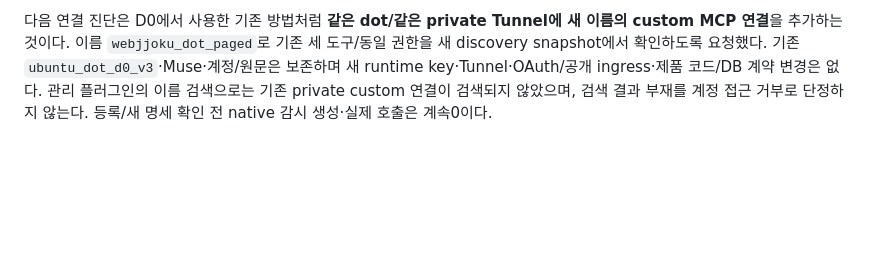
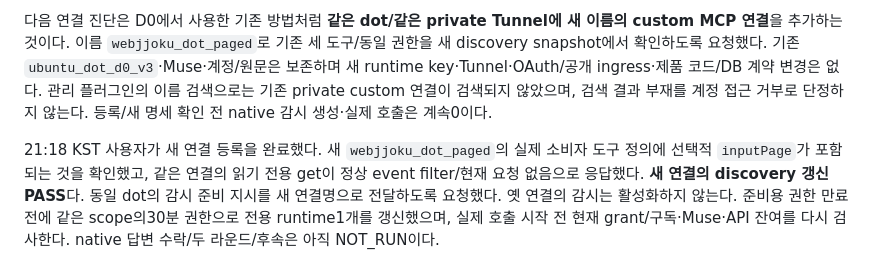
Before and after one commit to firewine/webgpt, a Markdown page: docs/implementation/dot-mcp-paged-live-d5-20261102.md, the part around the change. Drawn GitHub-style; blank space fills up the shorter version.

Commit message:
docs: confirm paged tools on new private dot connector

```diff
--- a/docs/implementation/dot-mcp-paged-live-d5-20261102.md
+++ b/docs/implementation/dot-mcp-paged-live-d5-20261102.md
@@ -59,3 +59,5 @@ private 추가 증거는 `deployment-observed.json`, `retry-prepared-observed.js
 21:14 KST 사용자는 **해당 실제 dot에서 여러 대화를 열 수 없다**고 정정했고, 여전히 `attemptId/attemptToken/requestId`만 보인다고 보고했다. 새 대화 요청은 이 계정 흐름에 적용할 수 없으므로 취소했다. 기존 dot을 교체하거나 새 일반 GPT를 만들지 않는다.
 
 다음 연결 진단은 D0에서 사용한 기존 방법처럼 **같은 dot/같은 private Tunnel에 새 이름의 custom MCP 연결**을 추가하는 것이다. 이름 `webjjoku_dot_paged`로 기존 세 도구/동일 권한을 새 discovery snapshot에서 확인하도록 요청했다. 기존 `ubuntu_dot_d0_v3`·Muse·계정/원문은 보존하며 새 runtime key·Tunnel·OAuth/공개 ingress·제품 코드/DB 계약 변경은 없다. 관리 플러그인의 이름 검색으로는 기존 private custom 연결이 검색되지 않았으며, 검색 결과 부재를 계정 접근 거부로 단정하지 않는다. 등록/새 명세 확인 전 native 감시 생성·실제 호출은 계속0이다.
+
+21:18 KST 사용자가 새 연결 등록을 완료했다. 새 `webjjoku_dot_paged`의 실제 소비자 도구 정의에 선택적 `inputPage`가 포함되는 것을 확인했고, 같은 연결의 읽기 전용 get이 정상 event filter/현재 요청 없음으로 응답했다. **새 연결의 discovery 갱신 PASS**다. 동일 dot의 감시 준비 지시를 새 연결명으로 전달하도록 요청했다. 옛 연결의 감시는 활성화하지 않는다. 준비용 권한 만료 전에 같은 scope의30분 권한으로 전용 runtime1개를 갱신했으며, 실제 호출 시작 전 현재 grant/구독·Muse·API 잔여를 다시 검사한다. native 답변 수락/두 라운드/후속은 아직 NOT_RUN이다.
```
Also changed, not shown: docs/development-plan.md (+2 -0 lines).
